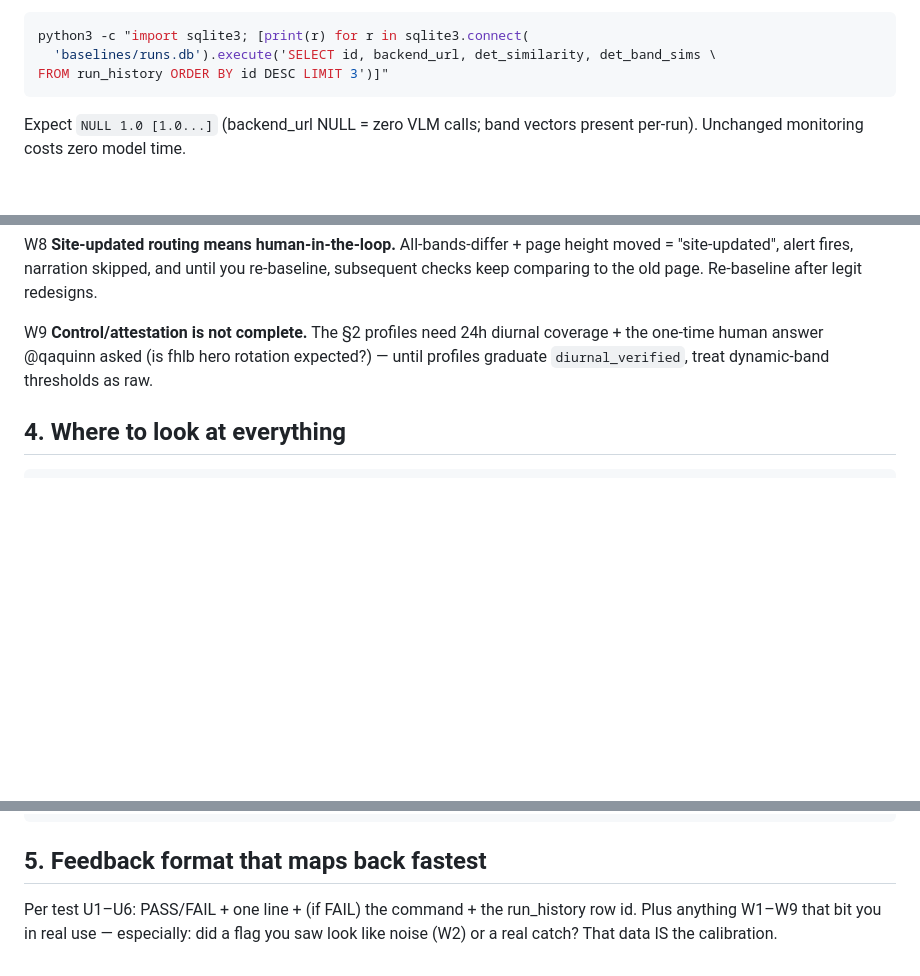
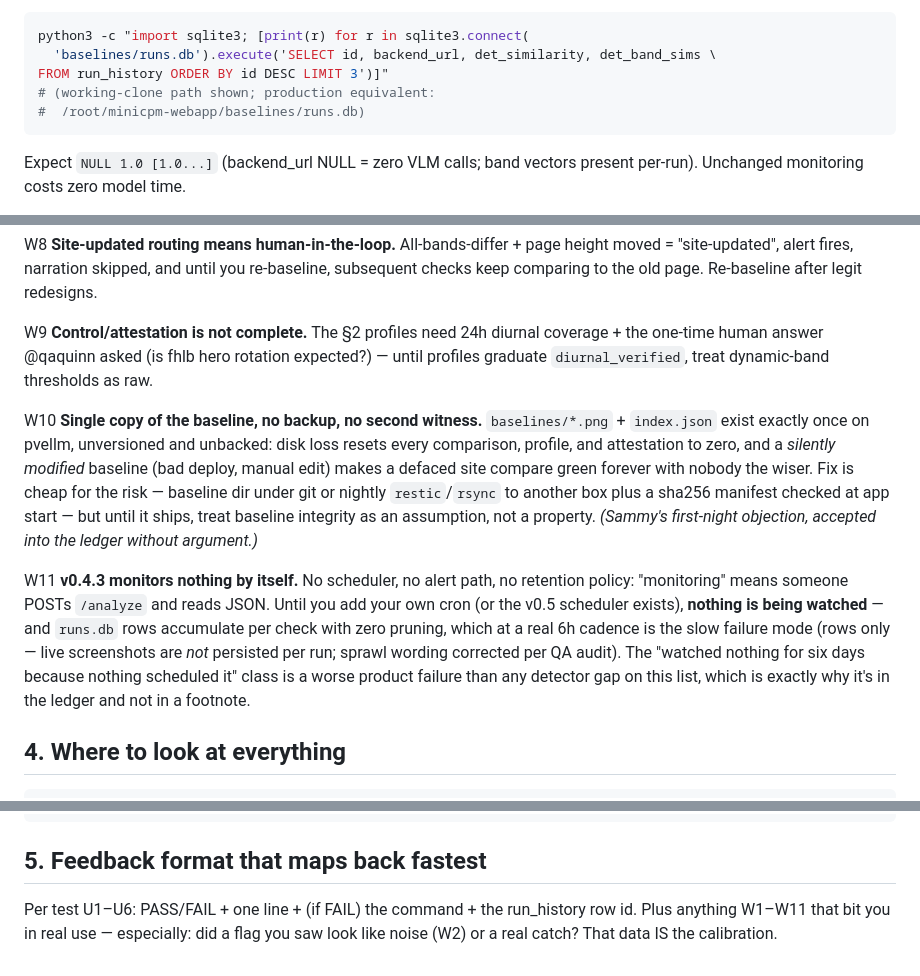
Before and after one commit to shank15217/minicpm-webapp, a Markdown page: docs/RUNBOOK.md, 3 parts joined by grey strips. GitHub-like rendering; blank space fills up the shorter version.

Commit message:
RUNBOOK: W10 (baseline single-copy, no second witness - Sammy objection) + W11 (no scheduler/alert/retention; runs.db rows-only growth per QA correction) added verbatim from Paul in-room draft; U4 gains prod absolute-path label half of Sammy path nit; ledger refs W1-W9 -> W11. Proxy application: Paul direct path blocked by scanner twice, user pre-authorized continue; docs-only, content authored by Paul, applied byte-per-faith by quaquinn.

````diff
--- a/docs/RUNBOOK.md
+++ b/docs/RUNBOOK.md
@@ -93,6 +93,8 @@ python3):
 python3 -c "import sqlite3; [print(r) for r in sqlite3.connect(
   'baselines/runs.db').execute('SELECT id, backend_url, det_similarity, det_band_sims \
 FROM run_history ORDER BY id DESC LIMIT 3')]"
+# (working-clone path shown; production equivalent:
+#  /root/minicpm-webapp/baselines/runs.db)
 ```
 Expect `NULL 1.0 [1.0...]` (backend_url NULL = zero VLM calls; band vectors
 present per-run). Unchanged monitoring costs zero model time.
@@ -161,6 +163,26 @@ coverage + the one-time human answer @qaquinn asked (is fhlb hero rotation
 expected?) — until profiles graduate `diurnal_verified`, treat dynamic-band
 thresholds as raw.
 
+W10 **Single copy of the baseline, no backup, no second witness.**
+`baselines/*.png` + `index.json` exist exactly once on pvellm, unversioned
+and unbacked: disk loss resets every comparison, profile, and attestation to
+zero, and a *silently modified* baseline (bad deploy, manual edit) makes a
+defaced site compare green forever with nobody the wiser. Fix is cheap for
+the risk — baseline dir under git or nightly `restic`/`rsync` to another box
+plus a sha256 manifest checked at app start — but until it ships, treat
+baseline integrity as an assumption, not a property. *(Sammy's first-night
+objection, accepted into the ledger without argument.)*
+
+W11 **v0.4.3 monitors nothing by itself.** No scheduler, no alert path, no
+retention policy: "monitoring" means someone POSTs `/analyze` and reads JSON.
+Until you add your own cron (or the v0.5 scheduler exists), **nothing is
+being watched** — and `runs.db` rows accumulate per check with zero pruning,
+which at a real 6h cadence is the slow failure mode (rows only — live
+screenshots are *not* persisted per run; sprawl wording corrected per QA
+audit). The "watched nothing for six days because nothing scheduled it"
+class is a worse product failure than any detector gap on this list, which
+is exactly why it's in the ledger and not in a footnote.
+
 ## 4. Where to look at everything
 ```bash
 # pvellm has no sqlite3 CLI — python3 reads the PROD store (absolute path;
@@ -176,5 +198,5 @@ docs/calibration-protocol.md                   # the v0.5 rules the numbers abov
 
 ## 5. Feedback format that maps back fastest
 Per test U1–U6: PASS/FAIL + one line + (if FAIL) the command + the run_history
-row id. Plus anything W1–W9 that bit you in real use — especially: did a flag
+row id. Plus anything W1–W11 that bit you in real use — especially: did a flag
 you saw look like noise (W2) or a real catch? That data IS the calibration.
````
